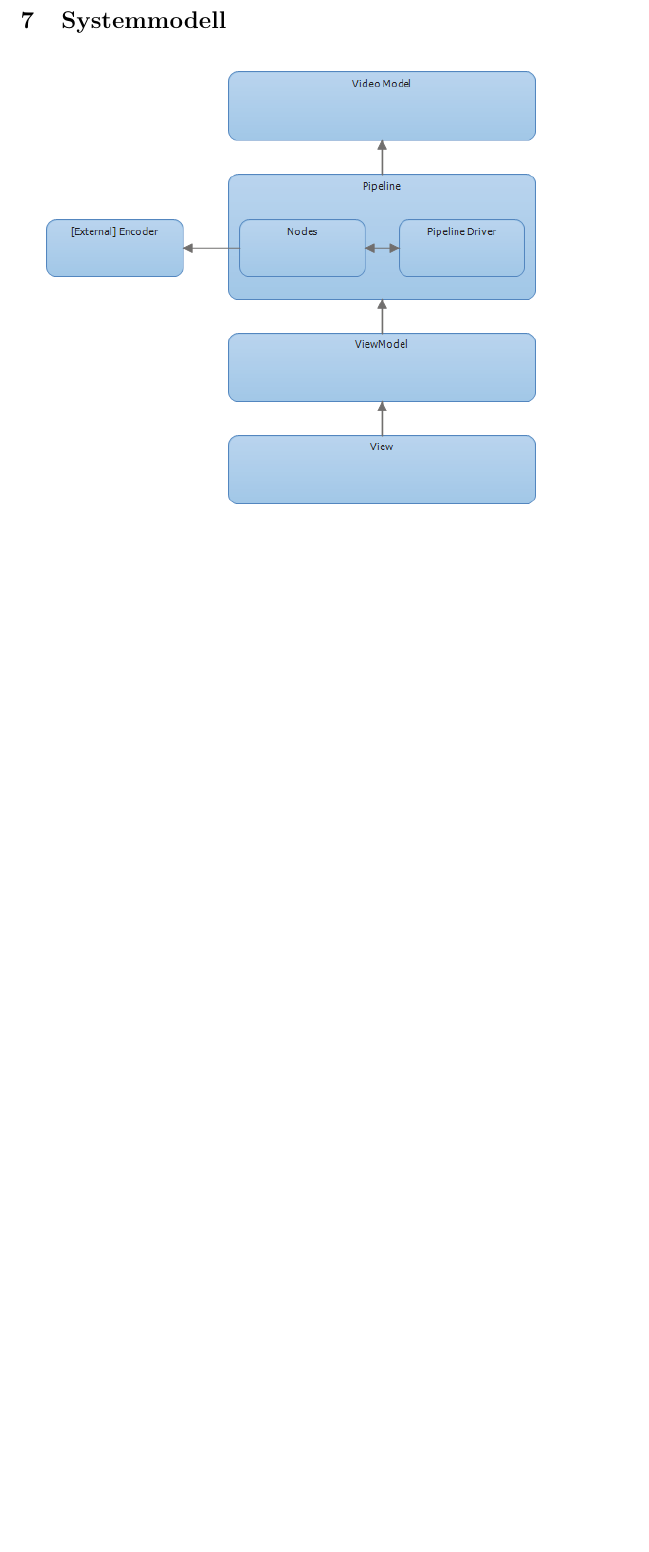
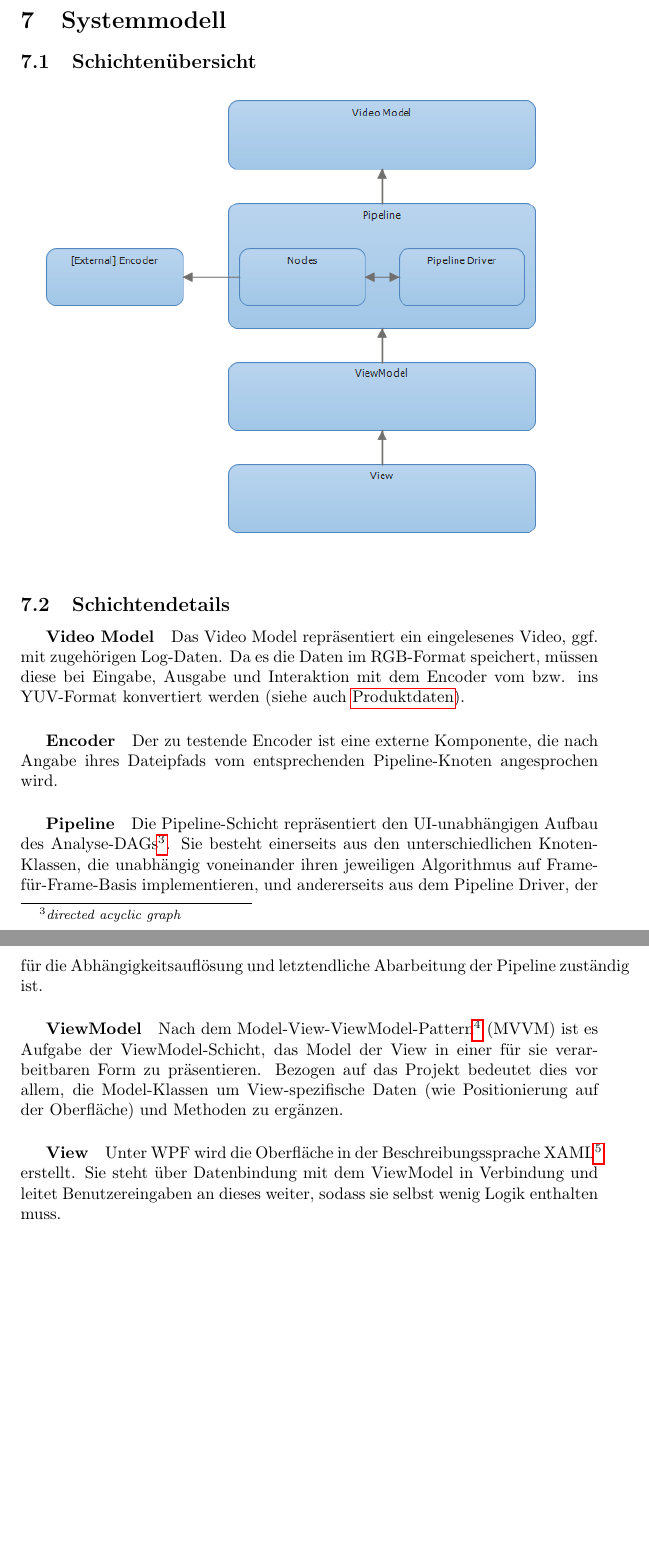
Before and after one commit to TehMillhouse/YUV.KA, a LaTeX document (pflichtenheft/pflichtenheft.tex, which reads pflichtenheft/systemmodell.tex): part of page 9 of 16 before the commit and two parts of pages 9 and 10 of 17 after it, the two joined at a grey line, cut so that both start at the same text, the shorter picture padded with empty space. Compiled offline with pdfLaTeX.

Commit message:
Add layer descriptions

```diff
--- a/pflichtenheft/systemmodell.tex
+++ b/pflichtenheft/systemmodell.tex
@@ -1,3 +1,37 @@
 \section{Systemmodell}
 
+\subsection{Schichtenübersicht}
 \includegraphics[scale=0.75]{resources/Layers}
+
+\subsection{Schichtendetails}
+
+\subparagraph{Video Model}
+Das Video Model repräsentiert ein eingelesenes Video, ggf. mit zugehörigen
+Log-Daten. Da es die Daten im RGB-Format speichert, müssen diese bei Eingabe,
+Ausgabe und Interaktion mit dem Encoder vom bzw. ins YUV-Format konvertiert
+werden (siehe auch \hyperref[sec:produktdaten]{Produktdaten}).
+
+\subparagraph{Encoder}
+Der zu testende Encoder ist eine externe Komponente, die nach Angabe ihres
+Dateipfads vom entsprechenden Pipeline-Knoten angesprochen wird.
+
+\subparagraph{Pipeline}
+Die Pipeline-Schicht repräsentiert den UI-unabhängigen Aufbau des
+Analyse-DAGs\footnote{\emph{directed acyclic graph}}. Sie besteht einerseits aus
+den unterschiedlichen Knoten-Klassen, die unabhängig voneinander ihren
+jeweiligen Algorithmus auf Frame-für-Frame-Basis implementieren, und
+andererseits aus dem Pipeline Driver, der für die Abhängigkeitsauflösung und
+letztendliche Abarbeitung der Pipeline zuständig ist.
+
+\subparagraph{ViewModel} Nach dem
+Model-View-ViewModel-Pattern\footnote{\url{http://en.wikipedia.org/wiki/MVVM}}
+(MVVM) ist es Aufgabe der ViewModel-Schicht, das Model der View in einer für sie
+verarbeitbaren Form zu präsentieren. Bezogen auf das Projekt bedeutet dies vor
+allem, die Model-Klassen um View-spezifische Daten (wie Positionierung auf der
+Oberfläche) und Methoden zu ergänzen.
+
+\subparagraph{View}
+Unter WPF wird die Oberfläche in der Beschreibungssprache
+XAML\footnote{\url{http://msdn.microsoft.com/en-us/library/ms752059.aspx}}
+erstellt. Sie steht über Datenbindung mit dem ViewModel in Verbindung und leitet
+Benutzereingaben an dieses weiter, sodass sie selbst wenig Logik enthalten muss.
```
Also changed, not shown: pflichtenheft/produktdaten.tex (+1 -0 lines).
